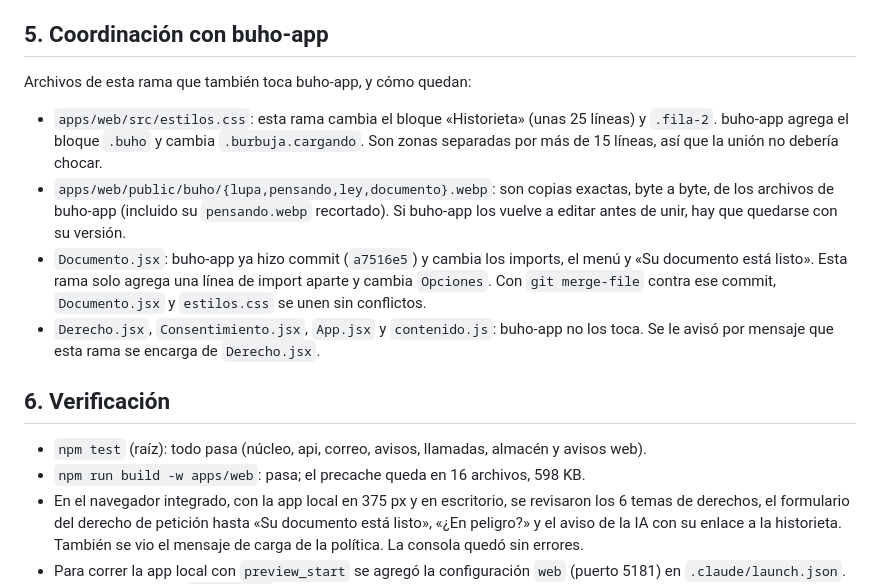
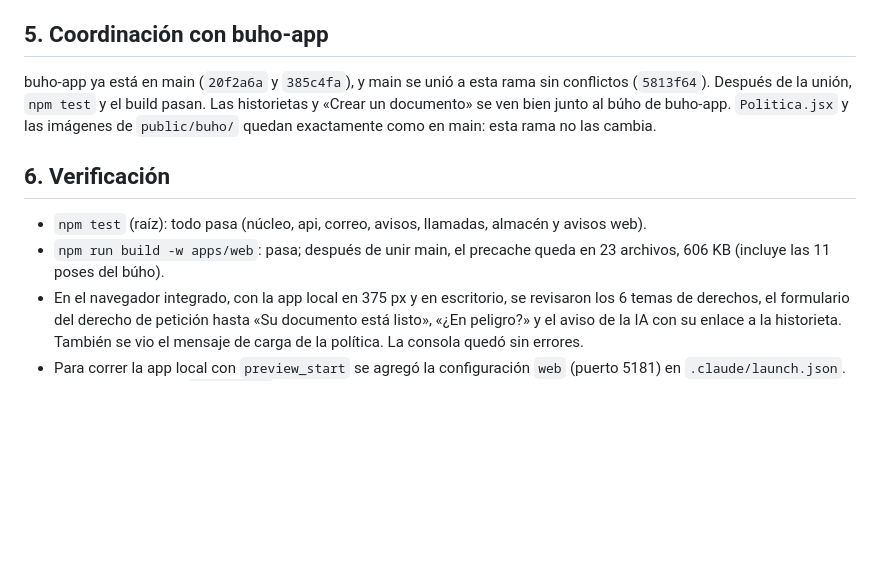
Before and after one commit to JJGG310/miderecho, a Markdown page: docs/revision-calidad.md, the part around the change. Rendered like a GitHub page; blank space fills up the shorter version.

Commit message:
Informe: main con buho-app ya unida a la rama
Co-Authored-By: Claude Opus 5.5 <noreply@anthropic.com>

```diff
--- a/docs/revision-calidad.md
+++ b/docs/revision-calidad.md
@@ -71,16 +71,11 @@ Revisión de la versión actual ([captura](capturas/antes-politica-movil.jpg)):
 
 ## 5. Coordinación con buho-app
 
-Archivos de esta rama que también toca buho-app, y cómo quedan:
-
-- `apps/web/src/estilos.css`: esta rama cambia el bloque «Historieta» (unas 25 líneas) y `.fila-2`. buho-app agrega el bloque `.buho` y cambia `.burbuja.cargando`. Son zonas separadas por más de 15 líneas, así que la unión no debería chocar.
-- `apps/web/public/buho/{lupa,pensando,ley,documento}.webp`: son copias exactas, byte a byte, de los archivos de buho-app (incluido su `pensando.webp` recortado). Si buho-app los vuelve a editar antes de unir, hay que quedarse con su versión.
-- `Documento.jsx`: buho-app ya hizo commit (`a7516e5`) y cambia los imports, el menú y «Su documento está listo». Esta rama solo agrega una línea de import aparte y cambia `Opciones`. Con `git merge-file` contra ese commit, `Documento.jsx` y `estilos.css` se unen sin conflictos.
-- `Derecho.jsx`, `Consentimiento.jsx`, `App.jsx` y `contenido.js`: buho-app no los toca. Se le avisó por mensaje que esta rama se encarga de `Derecho.jsx`.
+buho-app ya está en main (`20f2a6a` y `385c4fa`), y main se unió a esta rama sin conflictos (`5813f64`). Después de la unión, `npm test` y el build pasan. Las historietas y «Crear un documento» se ven bien junto al búho de buho-app. `Politica.jsx` y las imágenes de `public/buho/` quedan exactamente como en main: esta rama no las cambia.
 
 ## 6. Verificación
 
 - `npm test` (raíz): todo pasa (núcleo, api, correo, avisos, llamadas, almacén y avisos web).
-- `npm run build -w apps/web`: pasa; el precache queda en 16 archivos, 598 KB.
+- `npm run build -w apps/web`: pasa; después de unir main, el precache queda en 23 archivos, 606 KB (incluye las 11 poses del búho).
 - En el navegador integrado, con la app local en 375 px y en escritorio, se revisaron los 6 temas de derechos, el formulario del derecho de petición hasta «Su documento está listo», «¿En peligro?» y el aviso de la IA con su enlace a la historieta. También se vio el mensaje de carga de la política. La consola quedó sin errores.
 - Para correr la app local con `preview_start` se agregó la configuración `web` (puerto 5181) en `.claude/launch.json`. Ese archivo está en `.gitignore`, así que no va en el commit.
```
